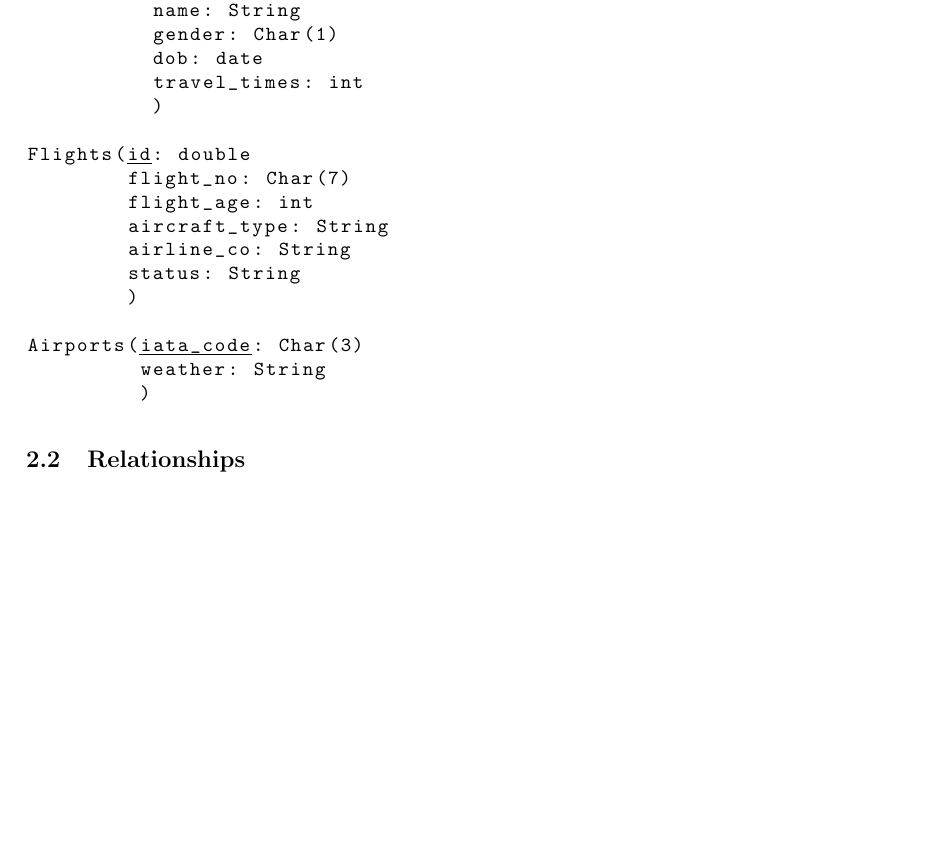
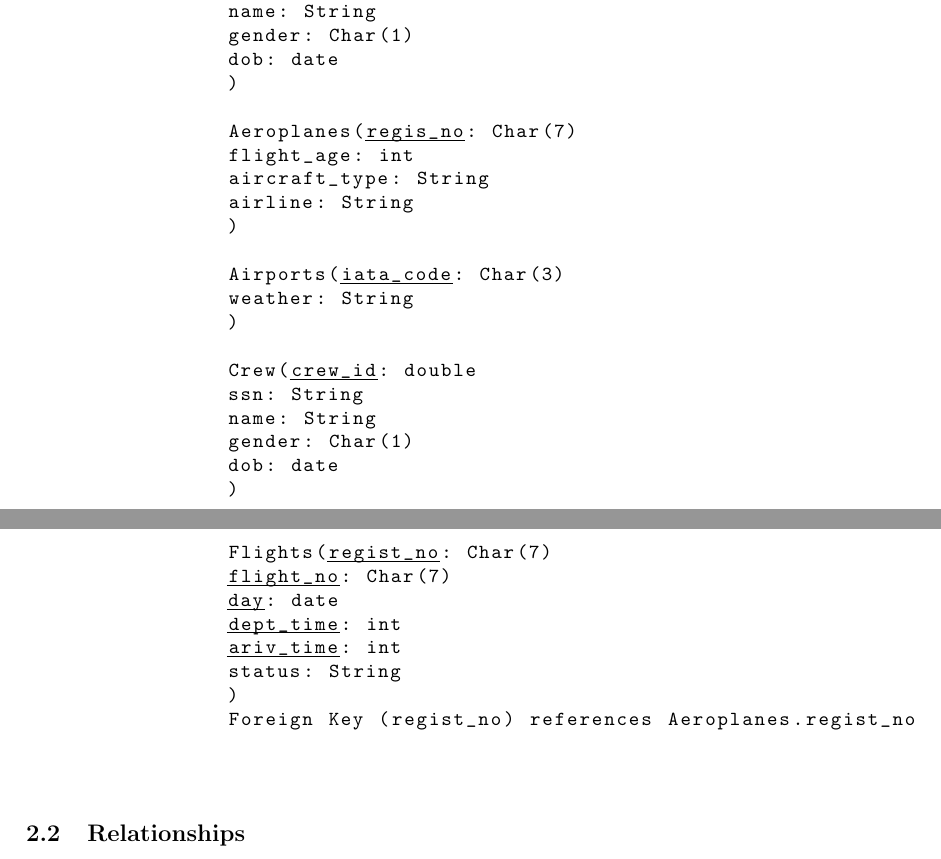
Before and after one commit to ronghao-zhang/airline-database, a LaTeX document (CSDS341_Project_Initial_Report/CSDS341_Project_Initial_Report.tex): part of the page before the commit and two parts of pages 1 and 2 of 2 after it, the two joined at a grey line, cut so that both start at the same text, the shorter picture padded with empty space. Compiled offline with pdfLaTeX.

Commit message:
Update Schema Entities

```diff
--- a/CSDS341_Project_Initial_Report/CSDS341_Project_Initial_Report.tex
+++ b/CSDS341_Project_Initial_Report/CSDS341_Project_Initial_Report.tex
@@ -45,23 +45,38 @@ Travelers(-id-: double
 		name: String
 		gender: Char(1)
 		dob: date
-          travel_times: int
 		)
 
-Flights(-id-: double
-        flight_no: Char(7)
+		Aeroplanes(-regis_no-: Char(7)
 		flight_age: int
 		aircraft_type: String
-        airline_co: String
-        status: String
+		airline: String
 		)
 
 		Airports(-iata_code-: Char(3)
 		weather: String
 		)
 
+		Crew(-crew_id-: double
+		ssn: String
+		name: String
+		gender: Char(1)
+		dob: date
+		)
+
+
+		Flights(-regist_no-: Char(7)
+		-flight_no-: Char(7)
+		-day-: date
+		-dept_time-: int
+		-ariv_time-: int
+		status: String
+		)
+		Foreign Key (regist_no) references Aeroplanes.regist_no
+
 	\end{lstlisting}
 
 	\subsection{Relationships}
 
+
 \end{document}
```
Also changed, not shown: CSDS341_Project_Initial_Report/CSDS341_Project_Initial_Report.bbl (added), CSDS341_Project_Initial_Report/CSDS341_Project_Initial_Report.pdf, 4 other files. Lines whose indentation alone changed are shown as unchanged.
